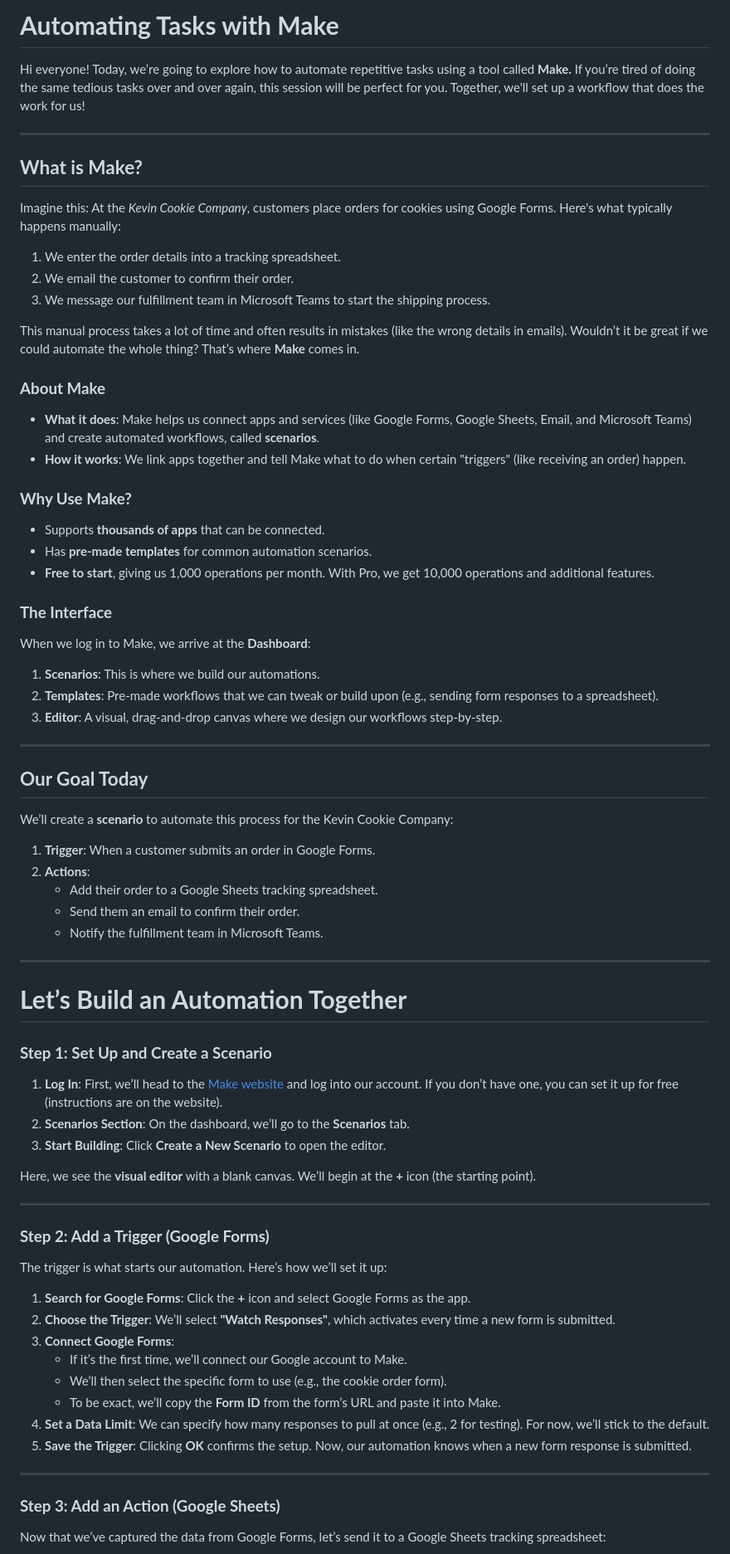
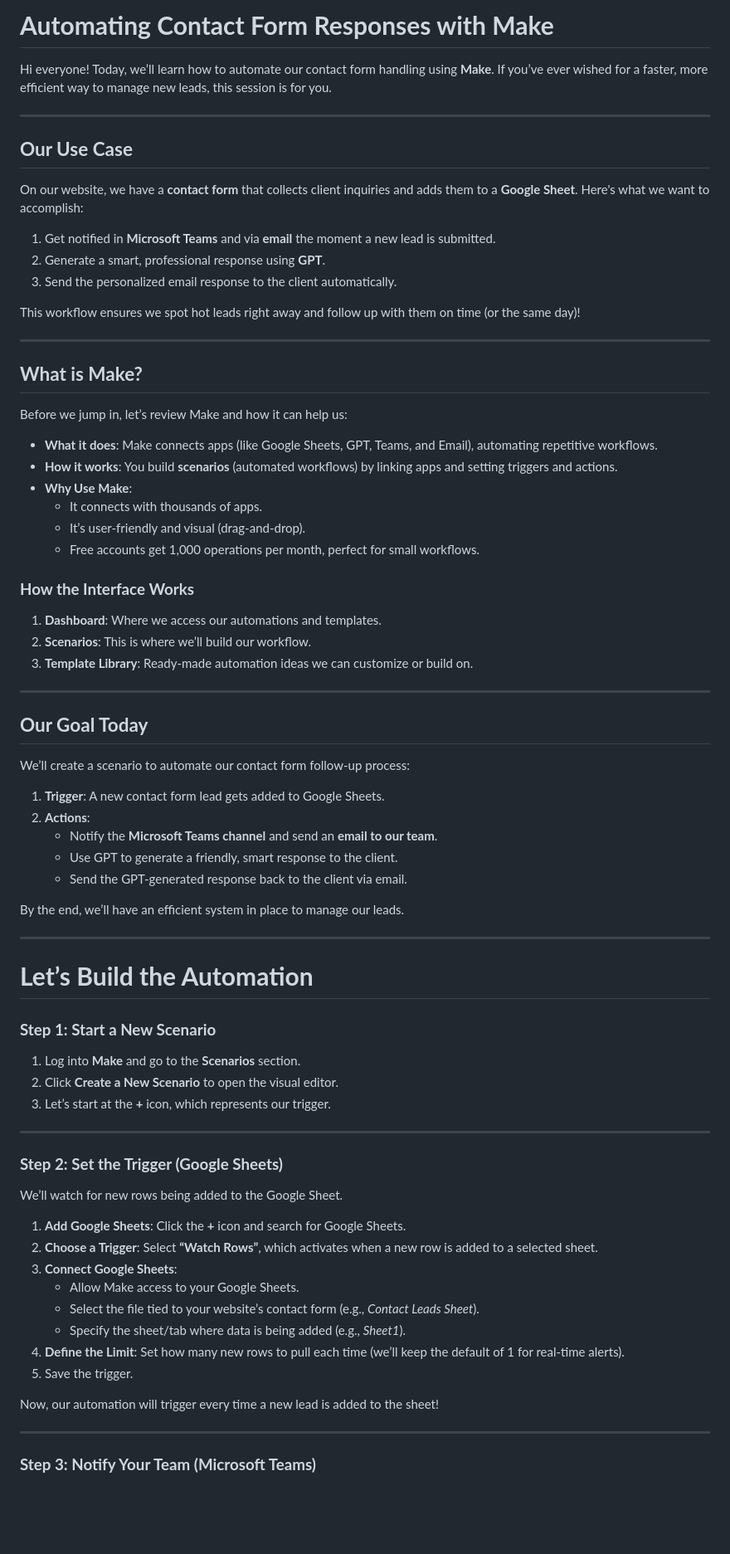
Before and after one commit to ElMehdiBen/elmehdiben.github.io, a Markdown page: Make/Tuto.md, the part around one of its changes. Shown at 83% size. Rendered like a GitHub page; blank space fills up the shorter version.

```diff
--- a/Make/Tuto.md
+++ b/Make/Tuto.md
@@ -1,70 +1,75 @@
-# **Automating Tasks with Make**
+# **Automating Contact Form Responses with Make**
 
-Hi everyone! Today, we’re going to explore how to automate repetitive tasks using a tool called **Make.** If you’re tired of doing the same tedious tasks over and over again, this session will be perfect for you. Together, we'll set up a workflow that does the work for us!
+Hi everyone! Today, we’ll learn how to automate our contact form handling using **Make**. If you’ve ever wished for a faster, more efficient way to manage new leads, this session is for you.
+
+---
+
+## **Our Use Case**
+On our website, we have a **contact form** that collects client inquiries and adds them to a **Google Sheet**. Here's what we want to accomplish:
+
+1. Get notified in **Microsoft Teams** and via **email** the moment a new lead is submitted.
+2. Generate a smart, professional response using **GPT**.
+3. Send the personalized email response to the client automatically.
+
+This workflow ensures we spot hot leads right away and follow up with them on time (or the same day)!
 
 ---
 
 ## **What is Make?**
-Imagine this: At the *Kevin Cookie Company*, customers place orders for cookies using Google Forms. Here's what typically happens manually:
 
-1. We enter the order details into a tracking spreadsheet.
-2. We email the customer to confirm their order.
-3. We message our fulfillment team in Microsoft Teams to start the shipping process.
+Before we jump in, let’s review Make and how it can help us:
 
-This manual process takes a lot of time and often results in mistakes (like the wrong details in emails). Wouldn’t it be great if we could automate the whole thing? That’s where **Make** comes in.
+- **What it does**: Make connects apps (like Google Sheets, GPT, Teams, and Email), automating repetitive workflows.
+- **How it works**: You build **scenarios** (automated workflows) by linking apps and setting triggers and actions.
+- **Why Use Make**:
+    - It connects with thousands of apps.
+    - It’s user-friendly and visual (drag-and-drop).
+    - Free accounts get 1,000 operations per month, perfect for small workflows.
 
-### **About Make**
-- **What it does**: Make helps us connect apps and services (like Google Forms, Google Sheets, Email, and Microsoft Teams) and create automated workflows, called **scenarios**.
-- **How it works**: We link apps together and tell Make what to do when certain "triggers" (like receiving an order) happen.
-
-### **Why Use Make?**
-- Supports **thousands of apps** that can be connected.
-- Has **pre-made templates** for common automation scenarios.
-- **Free to start**, giving us 1,000 operations per month. With Pro, we get 10,000 operations and additional features.
-
-### **The Interface**
-When we log in to Make, we arrive at the **Dashboard**:
-1. **Scenarios**: This is where we build our automations.
-2. **Templates**: Pre-made workflows that we can tweak or build upon (e.g., sending form responses to a spreadsheet).
-3. **Editor**: A visual, drag-and-drop canvas where we design our workflows step-by-step.
+### **How the Interface Works**
+1. **Dashboard**: Where we access our automations and templates.
+2. **Scenarios**: This is where we’ll build our workflow.
+3. **Template Library**: Ready-made automation ideas we can customize or build on.
 
 ---
 
 ## **Our Goal Today**
-We’ll create a **scenario** to automate this process for the Kevin Cookie Company:
+We’ll create a scenario to automate our contact form follow-up process:
 
-1. **Trigger**: When a customer submits an order in Google Forms.
+1. **Trigger**: A new contact form lead gets added to Google Sheets.
 2. **Actions**:
-   - Add their order to a Google Sheets tracking spreadsheet.
-   - Send them an email to confirm their order.
-   - Notify the fulfillment team in Microsoft Teams.
+   - Notify the **Microsoft Teams channel** and send an **email to our team**.
+   - Use GPT to generate a friendly, smart response to the client.
+   - Send the GPT-generated response back to the client via email.
+
+By the end, we’ll have an efficient system in place to manage our leads.
 
 ---
 
-# **Let’s Build an Automation Together**
-### **Step 1: Set Up and Create a Scenario**
-1. **Log In**: First, we’ll head to the [Make website](#) and log into our account. If you don’t have one, you can set it up for free (instructions are on the website).
-2. **Scenarios Section**: On the dashboard, we’ll go to the **Scenarios** tab.
-3. **Start Building**: Click **Create a New Scenario** to open the editor.
+# **Let’s Build the Automation**
 
-Here, we see the **visual editor** with a blank canvas. We’ll begin at the **+** icon (the starting point).
+### **Step 1: Start a New Scenario**
+1. Log into **Make** and go to the **Scenarios** section.
+2. Click **Create a New Scenario** to open the visual editor.
+3. Let’s start at the **+** icon, which represents our trigger.
 
 ---
 
-### **Step 2: Add a Trigger (Google Forms)**
-The trigger is what starts our automation. Here’s how we’ll set it up:
+### **Step 2: Set the Trigger (Google Sheets)**
+We’ll watch for new rows being added to the Google Sheet.
 
-1. **Search for Google Forms**: Click the **+** icon and select Google Forms as the app.
-2. **Choose the Trigger**: We’ll select **"Watch Responses"**, which activates every time a new form is submitted.
-3. **Connect Google Forms**:
-   - If it’s the first time, we’ll connect our Google account to Make.
-   - We’ll then select the specific form to use (e.g., the cookie order form).
-   - To be exact, we’ll copy the **Form ID** from the form’s URL and paste it into Make.
-4. **Set a Data Limit**: We can specify how many responses to pull at once (e.g., 2 for testing). For now, we’ll stick to the default.
-5. **Save the Trigger**: Clicking **OK** confirms the setup. Now, our automation knows when a new form response is submitted.
+1. **Add Google Sheets**: Click the **+** icon and search for Google Sheets.
+2. **Choose a Trigger**: Select **“Watch Rows”**, which activates when a new row is added to a selected sheet.
+3. **Connect Google Sheets**:
+   - Allow Make access to your Google Sheets.
+   - Select the file tied to your website’s contact form (e.g., *Contact Leads Sheet*).
+   - Specify the sheet/tab where data is being added (e.g., *Sheet1*).
+4. **Define the Limit**: Set how many new rows to pull each time (we’ll keep the default of 1 for real-time alerts).
+5. Save the trigger.
+
+Now, our automation will trigger every time a new lead is added to the sheet!
 
 ---
 
-### **Step 3: Add an Action (Google Sheets)**
-Now that we’ve captured the data from Google Forms, let’s send it to a Google Sheets tracking spreadsheet:
+### **Step 3: Notify Your Team (Microsoft Teams)**
 
```
Also changed, not shown: other parts of Make/Tuto.md (+78 -60 lines).
